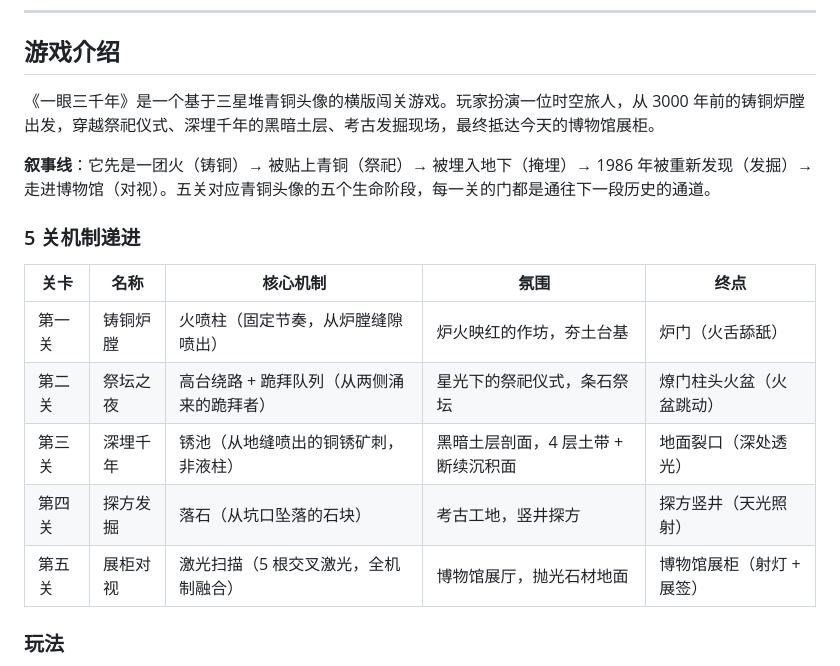
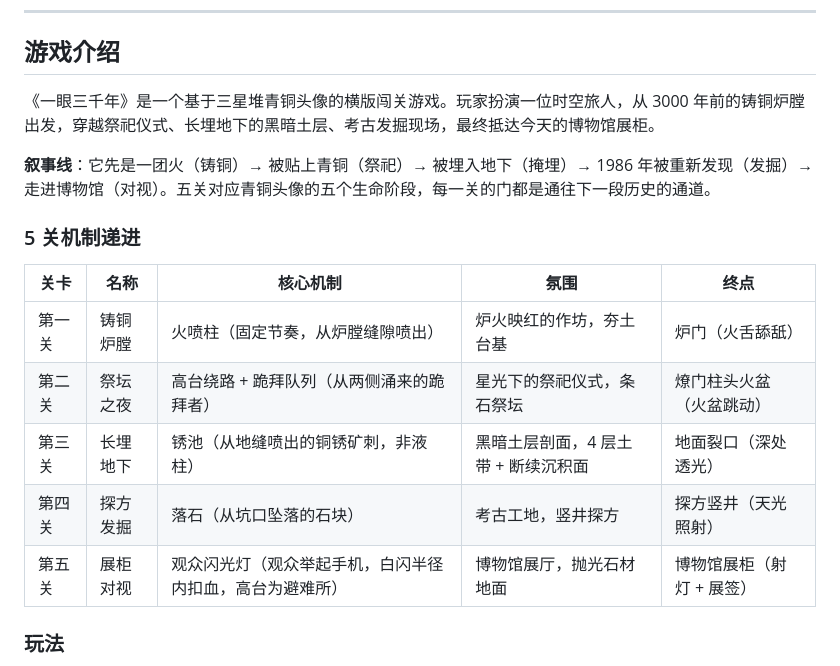
Before and after one commit to xiangsir4088/sanxingdui-game, a Markdown page: README.md, the part around the change. GitHub-like rendering.

```diff
--- a/README.md
+++ b/README.md
@@ -11,7 +11,7 @@
 
 ## 游戏介绍
 
-《一眼三千年》是一个基于三星堆青铜头像的横版闯关游戏。玩家扮演一位时空旅人，从 3000 年前的铸铜炉膛出发，穿越祭祀仪式、深埋千年的黑暗土层、考古发掘现场，最终抵达今天的博物馆展柜。
+《一眼三千年》是一个基于三星堆青铜头像的横版闯关游戏。玩家扮演一位时空旅人，从 3000 年前的铸铜炉膛出发，穿越祭祀仪式、长埋地下的黑暗土层、考古发掘现场，最终抵达今天的博物馆展柜。
 
 **叙事线**：它先是一团火（铸铜）→ 被贴上青铜（祭祀）→ 被埋入地下（掩埋）→ 1986 年被重新发现（发掘）→ 走进博物馆（对视）。五关对应青铜头像的五个生命阶段，每一关的门都是通往下一段历史的通道。
 
@@ -21,9 +21,9 @@
 |---|---|---|---|---|
 | 第一关 | 铸铜炉膛 | 火喷柱（固定节奏，从炉膛缝隙喷出） | 炉火映红的作坊，夯土台基 | 炉门（火舌舔舐） |
 | 第二关 | 祭坛之夜 | 高台绕路 + 跪拜队列（从两侧涌来的跪拜者） | 星光下的祭祀仪式，条石祭坛 | 燎门柱头火盆（火盆跳动） |
-| 第三关 | 深埋千年 | 锈池（从地缝喷出的铜锈矿刺，非液柱） | 黑暗土层剖面，4 层土带 + 断续沉积面 | 地面裂口（深处透光） |
+| 第三关 | 长埋地下 | 锈池（从地缝喷出的铜锈矿刺，非液柱） | 黑暗土层剖面，4 层土带 + 断续沉积面 | 地面裂口（深处透光） |
 | 第四关 | 探方发掘 | 落石（从坑口坠落的石块） | 考古工地，竖井探方 | 探方竖井（天光照射） |
-| 第五关 | 展柜对视 | 激光扫描（5 根交叉激光，全机制融合） | 博物馆展厅，抛光石材地面 | 博物馆展柜（射灯 + 展签） |
+| 第五关 | 展柜对视 | 观众闪光灯（观众举起手机，白闪半径内扣血，高台为避难所） | 博物馆展厅，抛光石材地面 | 博物馆展柜（射灯 + 展签） |
 
 ### 玩法
 
```
